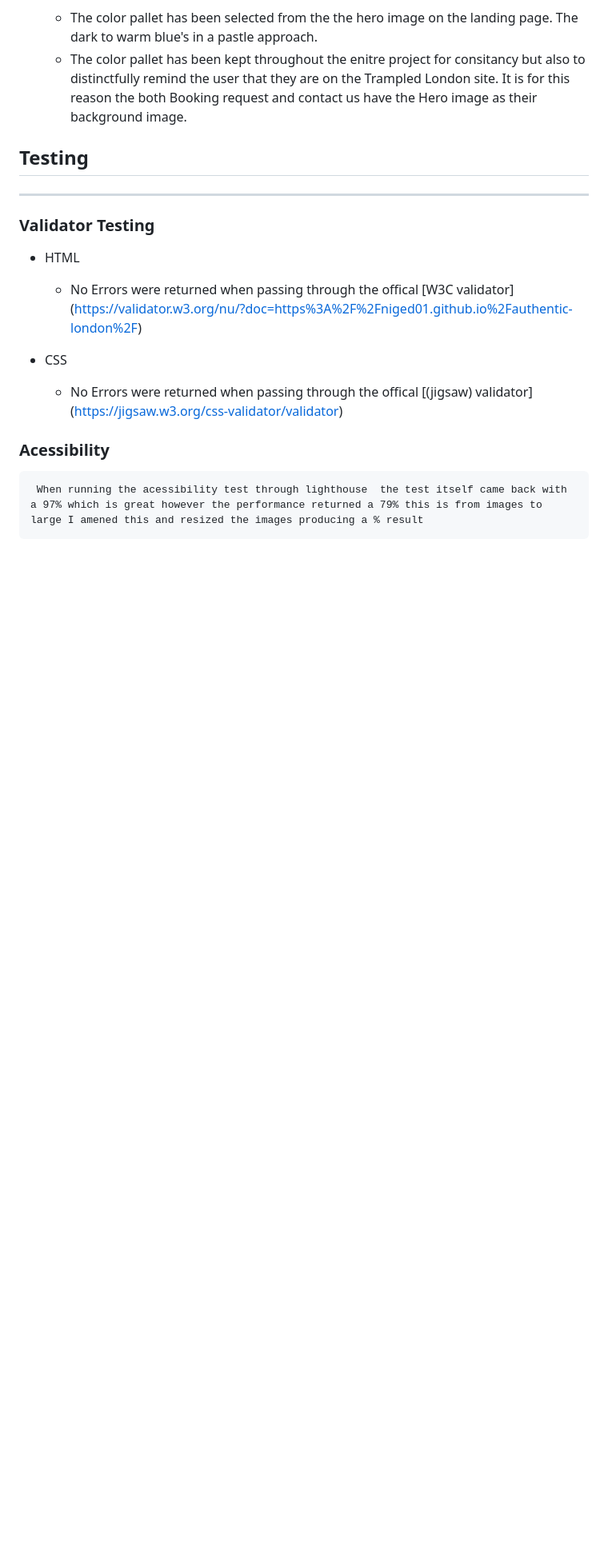
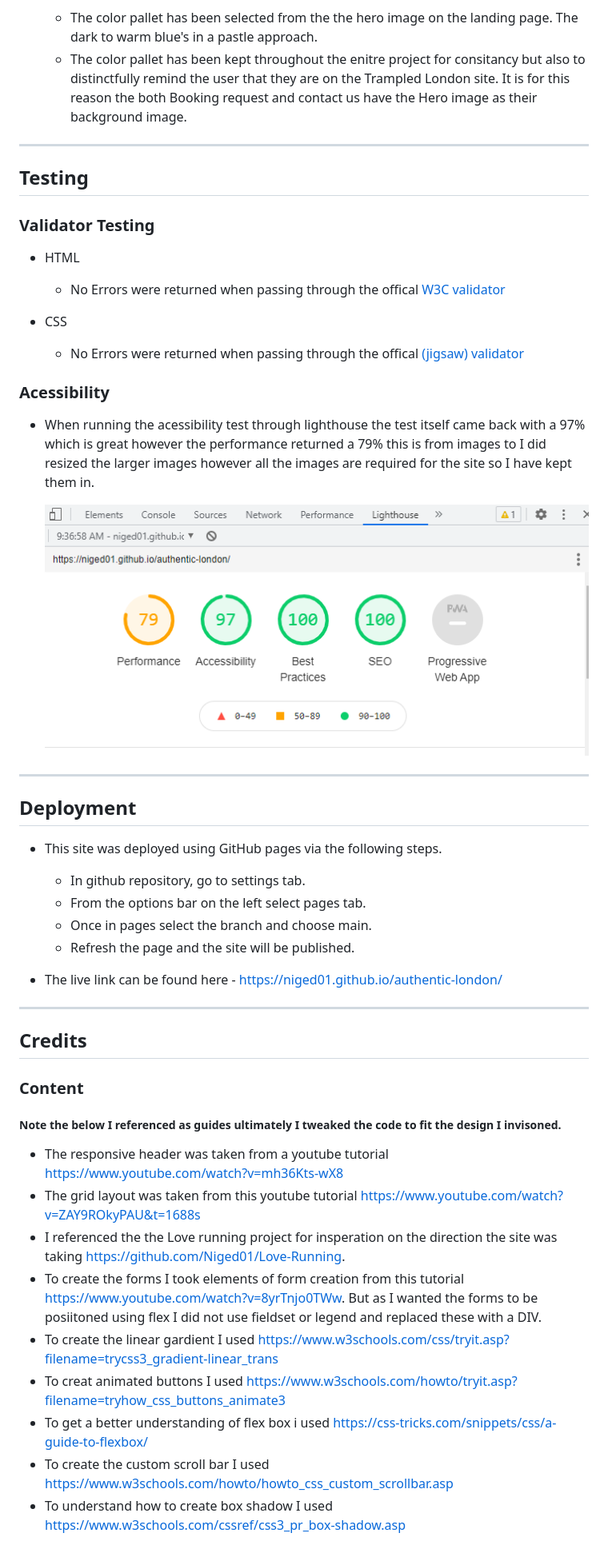
Before and after one commit to Code-Institute-Submissions/Niged01-authentic-london_MarResub, a Markdown page: README.md, the part around the change printed below. Shown: that part at 80% size. Rendered like a GitHub page; pictures changed too: assets/images/acessibility.png (added); blank space fills up the shorter version.

```diff
--- a/README.md
+++ b/README.md
@@ -57,19 +57,50 @@ These tours are aimed at tourists who have been to London before and are looking
     * The color pallet has been selected from the the hero image on the landing page. The dark to warm blue's in a pastle approach.
     * The color pallet has been kept throughout the enitre project for consitancy but also to distinctfully remind the user that they are on the Trampled London site. It is for this reason the both Booking request and contact us have the Hero image as their background image.
 
+---------
 
 ## Testing
-
-----------
 
 ### Validator Testing
 
 * HTML
-    * No Errors were returned when passing through the offical [W3C validator] (https://validator.w3.org/nu/?doc=https%3A%2F%2Fniged01.github.io%2Fauthentic-london%2F)
+    * No Errors were returned when passing through the offical [W3C validator](https://validator.w3.org/nu/?doc=https%3A%2F%2Fniged01.github.io%2Fauthentic-london%2F)
 
 * CSS
-    * No Errors were returned when passing through the offical [(jigsaw) validator] (https://jigsaw.w3.org/css-validator/validator)
+    * No Errors were returned when passing through the offical [(jigsaw) validator](https://jigsaw.w3.org/css-validator/validator)
 
 ### Acessibility
 
-     When running the acessibility test through lighthouse  the test itself came back with a 97% which is great however the performance returned a 79% this is from images to large I amened this and resized the images producing a % result
+* When running the acessibility test through lighthouse  the test itself came back with a 97% which is great however the performance returned a 79% this is from images to I did resized the larger images however all the images are required for the site so I have kept them in.
+
+    ![Acessibility](assets/images/acessibility.png)
+
+----------
+## Deployment
+
+* This site was deployed using GitHub pages via the following steps.
+    * In github repository, go to settings tab.
+    * From the options bar on the left select pages tab.
+    * Once in pages select the branch and choose main.
+    * Refresh the page and the site will be published.
+
+* The live link can be found here - https://niged01.github.io/authentic-london/
+
+------------
+
+## Credits
+
+### Content
+
+##### Note the below I referenced as guides ultimately I tweaked the code to fit the design I invisoned.
+
+* The responsive header was taken from a youtube tutorial https://www.youtube.com/watch?v=mh36Kts-wX8
+* The grid layout was taken from this youtube tutorial https://www.youtube.com/watch?v=ZAY9ROkyPAU&t=1688s
+* I referenced the the Love running project for insperation on the direction the site was taking https://github.com/Niged01/Love-Running.
+* To create the forms I took elements of form creation from this tutorial https://www.youtube.com/watch?v=8yrTnjo0TWw. But as I wanted the forms to be posiitoned using flex I did not use fieldset or legend and replaced these with a DIV.
+* To create the linear gardient I used https://www.w3schools.com/css/tryit.asp?filename=trycss3_gradient-linear_trans
+* To creat animated buttons I used https://www.w3schools.com/howto/tryit.asp?filename=tryhow_css_buttons_animate3
+* To get a better understanding of flex box i used https://css-tricks.com/snippets/css/a-guide-to-flexbox/
+* To create the custom scroll bar I used https://www.w3schools.com/howto/howto_css_custom_scrollbar.asp
+* To understand how to create box shadow I used https://www.w3schools.com/cssref/css3_pr_box-shadow.asp
+
```
Also changed, not shown: other parts of README.md (+6 -1 lines).
